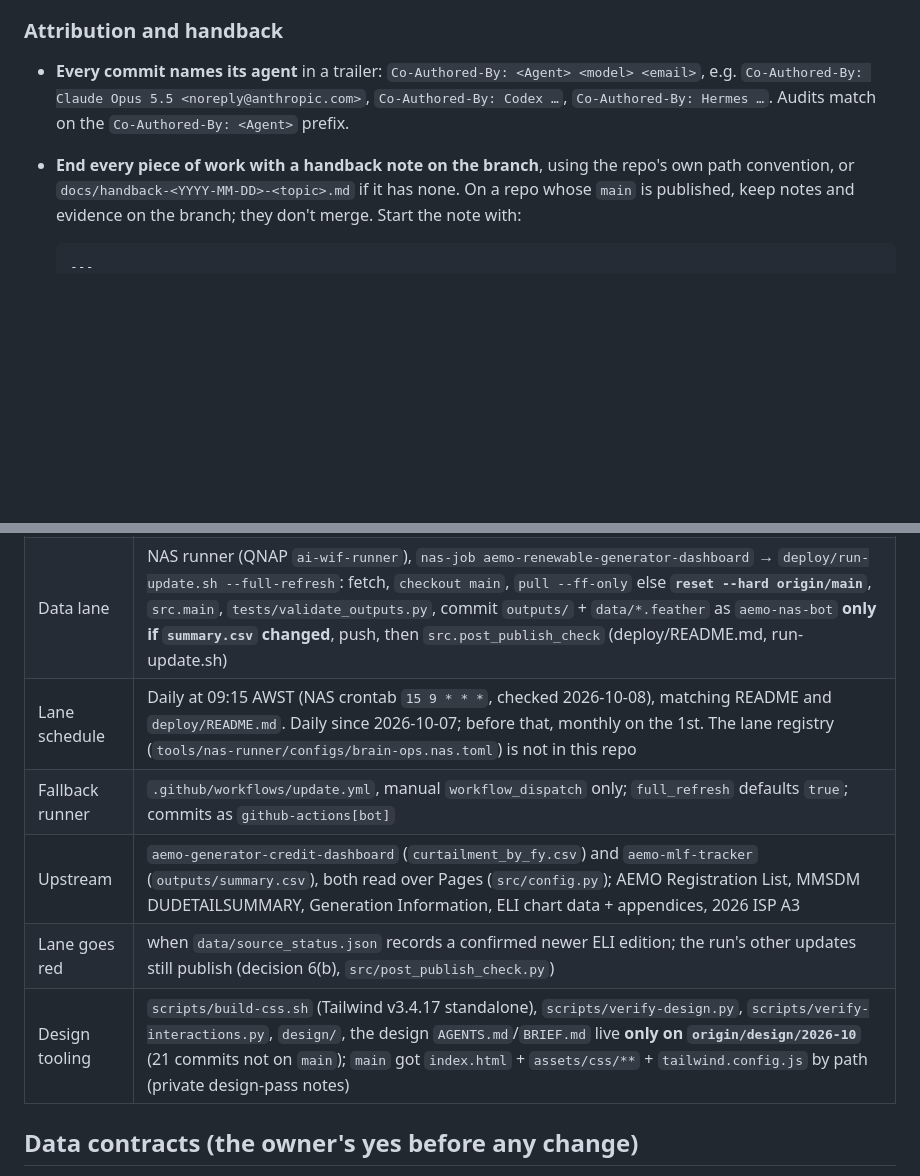
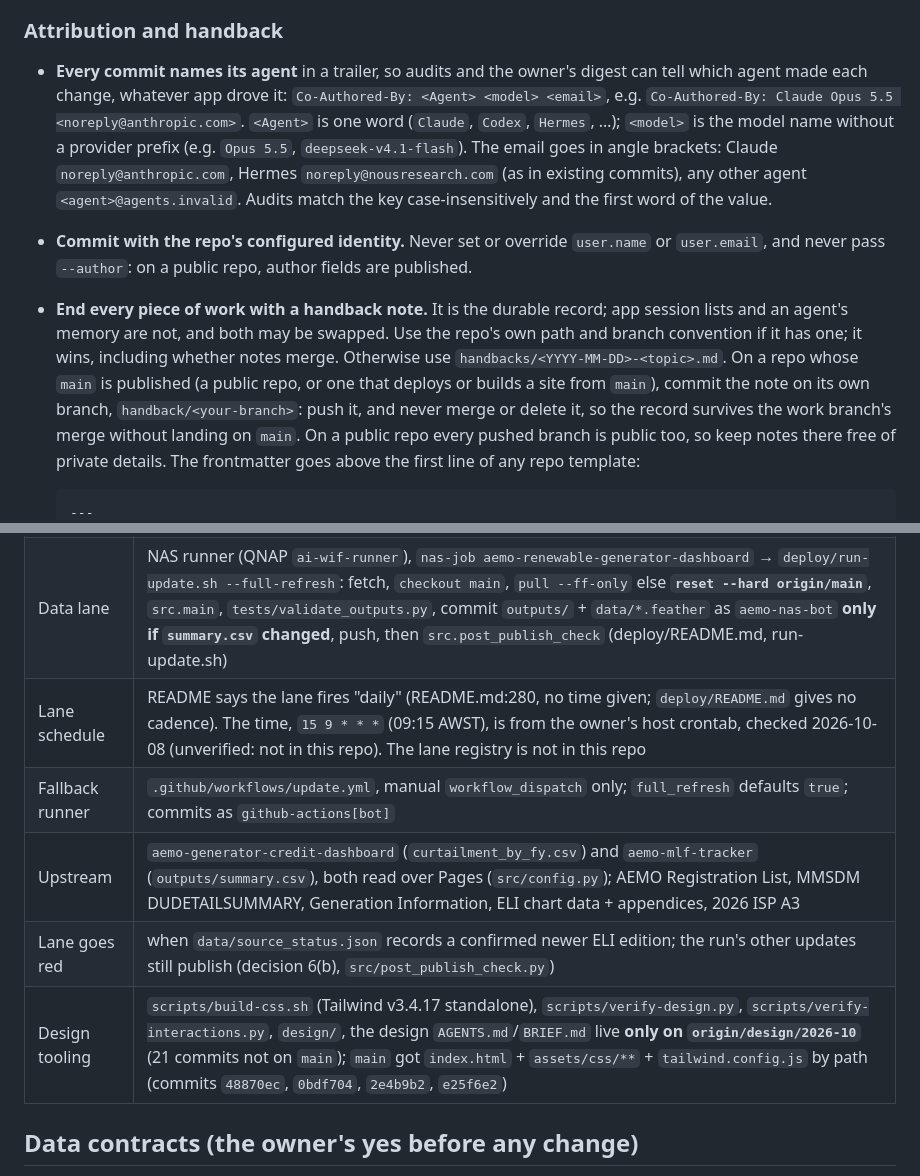
Before and after one commit to cutout-z/aemo-renewable-generator-dashboard, a Markdown page: AGENTS.md, 2 parts joined by grey strips. GitHub-like rendering; blank space fills up the shorter version.

````diff
--- a/AGENTS.md
+++ b/AGENTS.md
@@ -49,12 +81,23 @@ Never read, quote or commit secrets: `.env`, auth files, keys, tokens.
 
 ### Attribution and handback
 
-- **Every commit names its agent** in a trailer: `Co-Authored-By: <Agent> <model> <email>`, e.g.
-  `Co-Authored-By: Claude Opus 5.5 <noreply@anthropic.com>`, `Co-Authored-By: Codex …`,
-  `Co-Authored-By: Hermes …`. Audits match on the `Co-Authored-By: <Agent>` prefix.
-- **End every piece of work with a handback note on the branch**, using the repo's own path
-  convention, or `docs/handback-<YYYY-MM-DD>-<topic>.md` if it has none. On a repo whose `main` is
-  published, keep notes and evidence on the branch; they don't merge. Start the note with:
+- **Every commit names its agent** in a trailer, so audits and the owner's digest can tell which agent
+  made each change, whatever app drove it: `Co-Authored-By: <Agent> <model> <email>`, e.g.
+  `Co-Authored-By: Claude Opus 5.5 <noreply@anthropic.com>`. `<Agent>` is one word (`Claude`,
+  `Codex`, `Hermes`, …); `<model>` is the model name without a provider prefix (e.g. `Opus 5.5`,
+  `deepseek-v4.1-flash`). The email goes in angle brackets: Claude `noreply@anthropic.com`, Hermes
+  `noreply@nousresearch.com` (as in existing commits), any other agent `<agent>@agents.invalid`.
+  Audits match the key case-insensitively and the first word of the value.
+- **Commit with the repo's configured identity.** Never set or override `user.name` or `user.email`,
+  and never pass `--author`: on a public repo, author fields are published.
+- **End every piece of work with a handback note.** It is the durable record; app session lists and
+  an agent's memory are not, and both may be swapped. Use the repo's own path and branch convention
+  if it has one; it wins, including whether notes merge. Otherwise use
+  `handbacks/<YYYY-MM-DD>-<topic>.md`. On a repo whose `main` is published (a public repo, or one that
+  deploys or builds a site from `main`), commit the note on its own branch, `handback/<your-branch>`:
+  push it, and never merge or delete it, so the record survives the work branch's merge without
+  landing on `main`. On a public repo every pushed branch is public too, so keep notes there free of
+  private details. The frontmatter goes above the first line of any repo template:
 
   ```yaml
   ---
@@ -123,11 +166,11 @@ Location: `agent-contracts/facts/AEMO-FACTS.md` (git, `cutout-z/agent-contracts`
 | Served by | GitHub Pages, `main` at `/`, no deploy workflow, no build at deploy; live at `cutout-z.github.io/aemo-renewable-generator-dashboard` (`gh api .../pages`, README) |
 | Stack | Python 3 pipeline (`src/`, pandas, pyarrow, openpyxl, requests: `requirements.txt`); page: vanilla JS, PapaParse 5.4.1 + SheetJS 0.18.5 from jsDelivr, compiled Tailwind `assets/css/app.css` (committed) from `assets/css/tailwind.src.css` (`index.html`) |
 | Data lane | NAS runner (QNAP `ai-wif-runner`), `nas-job aemo-renewable-generator-dashboard` → `deploy/run-update.sh --full-refresh`: fetch, `checkout main`, `pull --ff-only` else **`reset --hard origin/main`**, `src.main`, `tests/validate_outputs.py`, commit `outputs/` + `data/*.feather` as `aemo-nas-bot` **only if `summary.csv` changed**, push, then `src.post_publish_check` (deploy/README.md, run-update.sh) |
-| Lane schedule | Daily at 09:15 AWST (NAS crontab `15 9 * * *`, checked 2026-10-08), matching README and `deploy/README.md`. Daily since 2026-10-07; before that, monthly on the 1st. The lane registry (`tools/nas-runner/configs/brain-ops.nas.toml`) is not in this repo |
+| Lane schedule | README says the lane fires "daily" (README.md:280, no time given; `deploy/README.md` gives no cadence). The time, `15 9 * * *` (09:15 AWST), is from the owner's host crontab, checked 2026-10-08 (unverified: not in this repo). The lane registry is not in this repo |
 | Fallback runner | `.github/workflows/update.yml`, manual `workflow_dispatch` only; `full_refresh` defaults `true`; commits as `github-actions[bot]` |
 | Upstream | `aemo-generator-credit-dashboard` (`curtailment_by_fy.csv`) and `aemo-mlf-tracker` (`outputs/summary.csv`), both read over Pages (`src/config.py`); AEMO Registration List, MMSDM DUDETAILSUMMARY, Generation Information, ELI chart data + appendices, 2026 ISP A3 |
 | Lane goes red | when `data/source_status.json` records a confirmed newer ELI edition; the run's other updates still publish (decision 6(b), `src/post_publish_check.py`) |
-| Design tooling | `scripts/build-css.sh` (Tailwind v3.4.17 standalone), `scripts/verify-design.py`, `scripts/verify-interactions.py`, `design/`, the design `AGENTS.md`/`BRIEF.md` live **only on `origin/design/2026-10`** (21 commits not on `main`); `main` got `index.html` + `assets/css/**` + `tailwind.config.js` by path (private design-pass notes) |
+| Design tooling | `scripts/build-css.sh` (Tailwind v3.4.17 standalone), `scripts/verify-design.py`, `scripts/verify-interactions.py`, `design/`, the design `AGENTS.md`/`BRIEF.md` live **only on `origin/design/2026-10`** (21 commits not on `main`); `main` got `index.html` + `assets/css/**` + `tailwind.config.js` by path (commits `48870ec`, `0bdf704`, `2e4b9b2`, `e25f6e2`) |
 
 ## Data contracts (the owner's yes before any change)
 
````
Also changed, not shown: other parts of AGENTS.md (+73 -33 lines).
